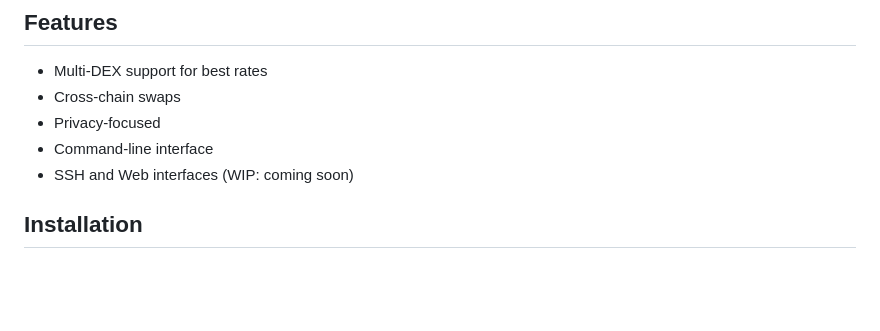
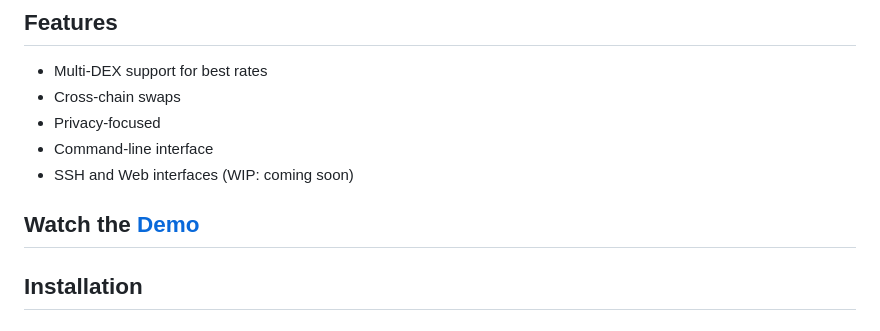
Before and after one commit to lfaoro/tswap, a Markdown page: README.md, the part around one of its changes. Drawn GitHub-style; blank space fills up the shorter version.

Commit message:
misc: update demo gh doesn't display mp4 files

```diff
--- a/README.md
+++ b/README.md
@@ -11,6 +11,8 @@
 - Privacy-focused
 - Command-line interface
 - SSH and Web interfaces (WIP: coming soon)
+
+## Watch the [Demo](asset/demo.mp4)
 
 ## Installation
 
```
Also changed, not shown: other parts of README.md (+0 -2 lines).
